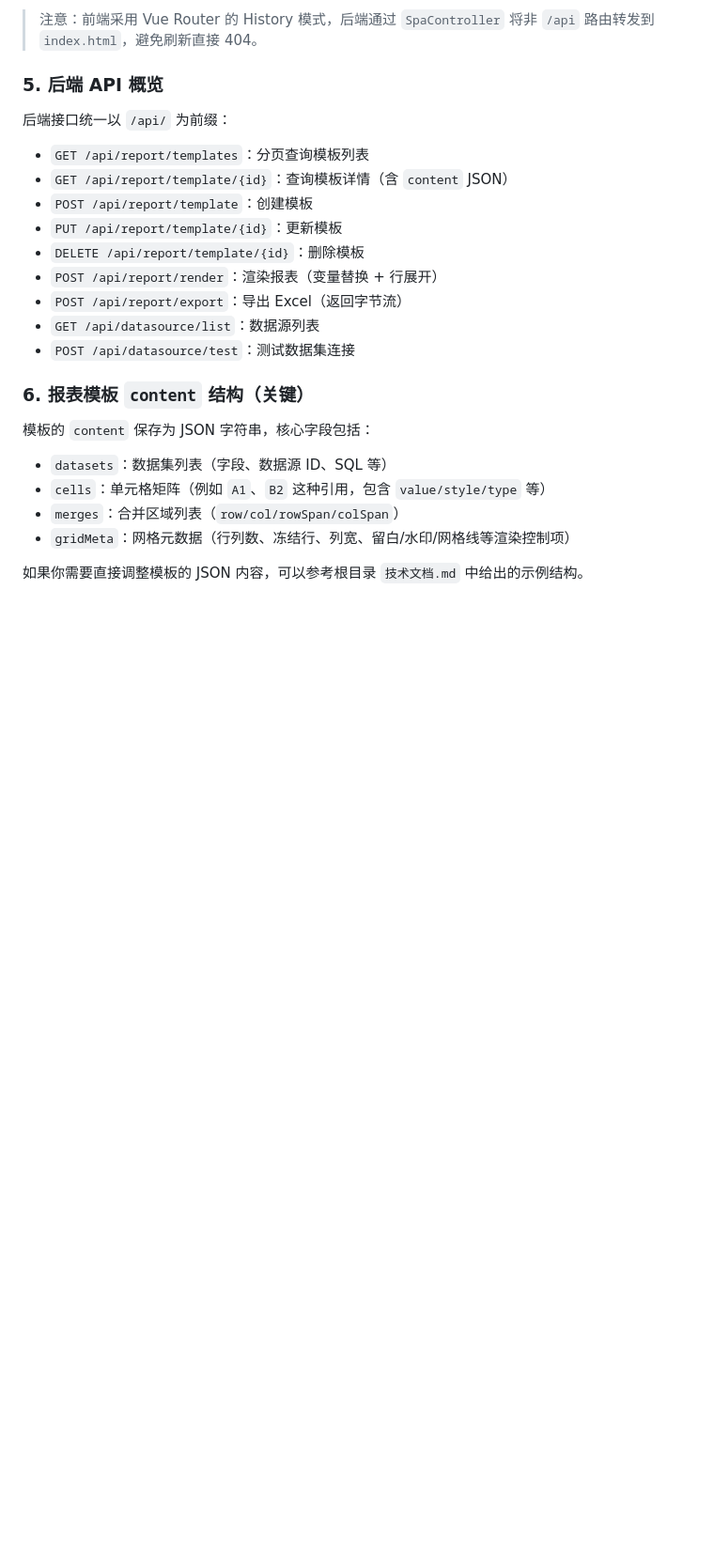
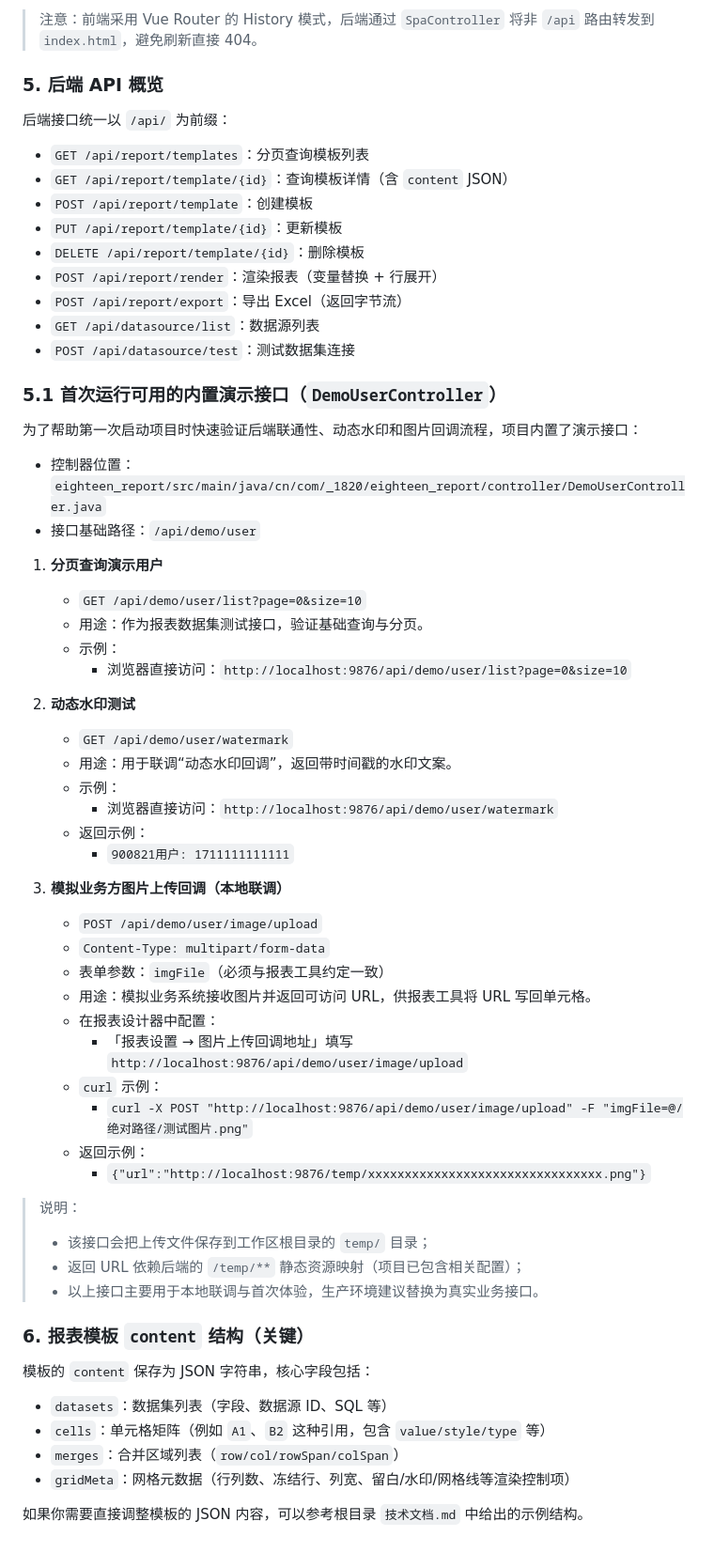
Before and after one commit to eighteen20/eighteen_report, a Markdown page: README.md, the part around the change. Shown at 94% size. GitHub-like rendering; blank space fills up the shorter version.

Commit message:
docs: add backend demo interfaces README
Made-with: Cursor

```diff
--- a/README.md
+++ b/README.md
@@ -128,6 +128,44 @@
 - `GET /api/datasource/list`：数据源列表
 - `POST /api/datasource/test`：测试数据集连接
 
+### 5.1 首次运行可用的内置演示接口（`DemoUserController`）
+
+为了帮助第一次启动项目时快速验证后端联通性、动态水印和图片回调流程，项目内置了演示接口：
+
+- 控制器位置：`eighteen_report/src/main/java/cn/com/_1820/eighteen_report/controller/DemoUserController.java`
+- 接口基础路径：`/api/demo/user`
+
+1. **分页查询演示用户**
+   - `GET /api/demo/user/list?page=0&size=10`
+   - 用途：作为报表数据集测试接口，验证基础查询与分页。
+   - 示例：
+     - 浏览器直接访问：`http://localhost:9876/api/demo/user/list?page=0&size=10`
+
+2. **动态水印测试**
+   - `GET /api/demo/user/watermark`
+   - 用途：用于联调“动态水印回调”，返回带时间戳的水印文案。
+   - 示例：
+     - 浏览器直接访问：`http://localhost:9876/api/demo/user/watermark`
+   - 返回示例：
+     - `900821用户: 1711111111111`
+
+3. **模拟业务方图片上传回调（本地联调）**
+   - `POST /api/demo/user/image/upload`
+   - `Content-Type: multipart/form-data`
+   - 表单参数：`imgFile`（必须与报表工具约定一致）
+   - 用途：模拟业务系统接收图片并返回可访问 URL，供报表工具将 URL 写回单元格。
+   - 在报表设计器中配置：
+     - 「报表设置 → 图片上传回调地址」填写 `http://localhost:9876/api/demo/user/image/upload`
+   - `curl` 示例：
+     - `curl -X POST "http://localhost:9876/api/demo/user/image/upload" -F "imgFile=@/绝对路径/测试图片.png"`
+   - 返回示例：
+     - `{"url":"http://localhost:9876/temp/xxxxxxxxxxxxxxxxxxxxxxxxxxxxxxxx.png"}`
+
+> 说明：
+> - 该接口会把上传文件保存到工作区根目录的 `temp/` 目录；
+> - 返回 URL 依赖后端的 `/temp/**` 静态资源映射（项目已包含相关配置）；
+> - 以上接口主要用于本地联调与首次体验，生产环境建议替换为真实业务接口。
+
 ### 6. 报表模板 `content` 结构（关键）
 
 模板的 `content` 保存为 JSON 字符串，核心字段包括：
```
Also changed, not shown: frontend/README.md (deleted, +0 -5 lines).
